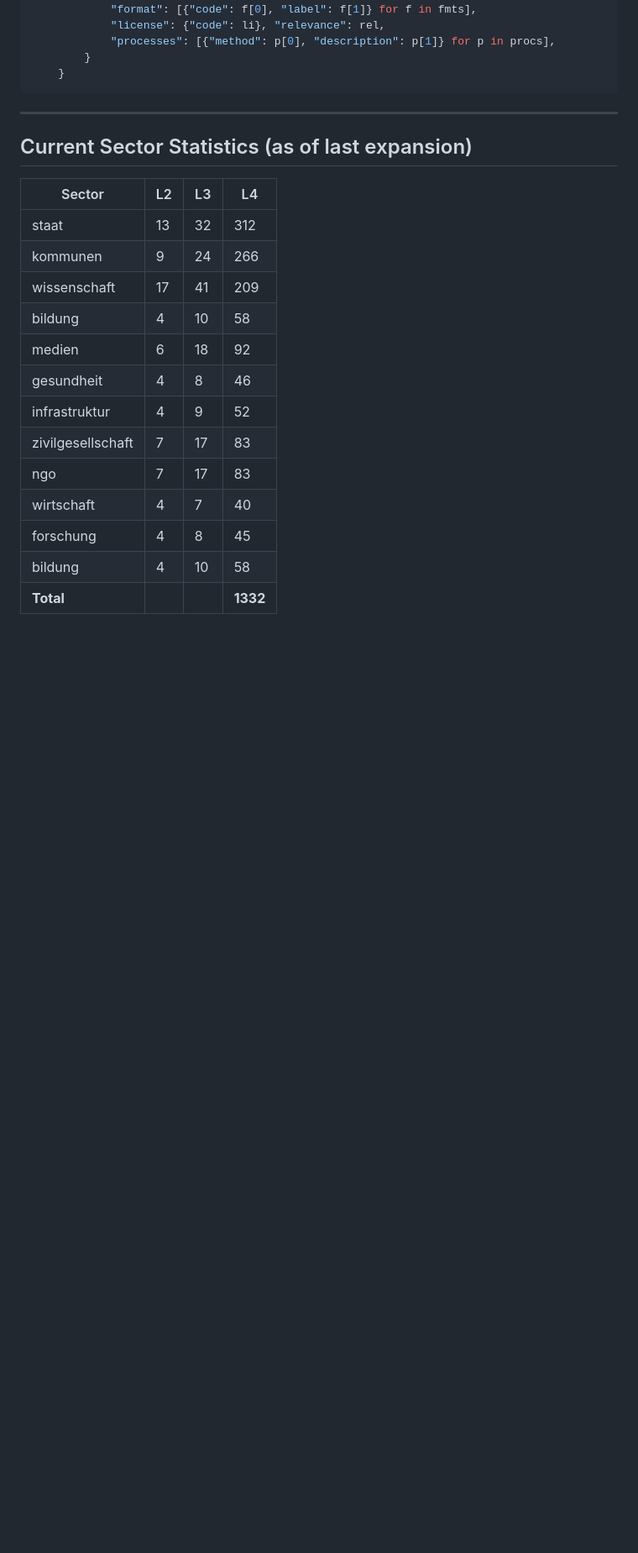
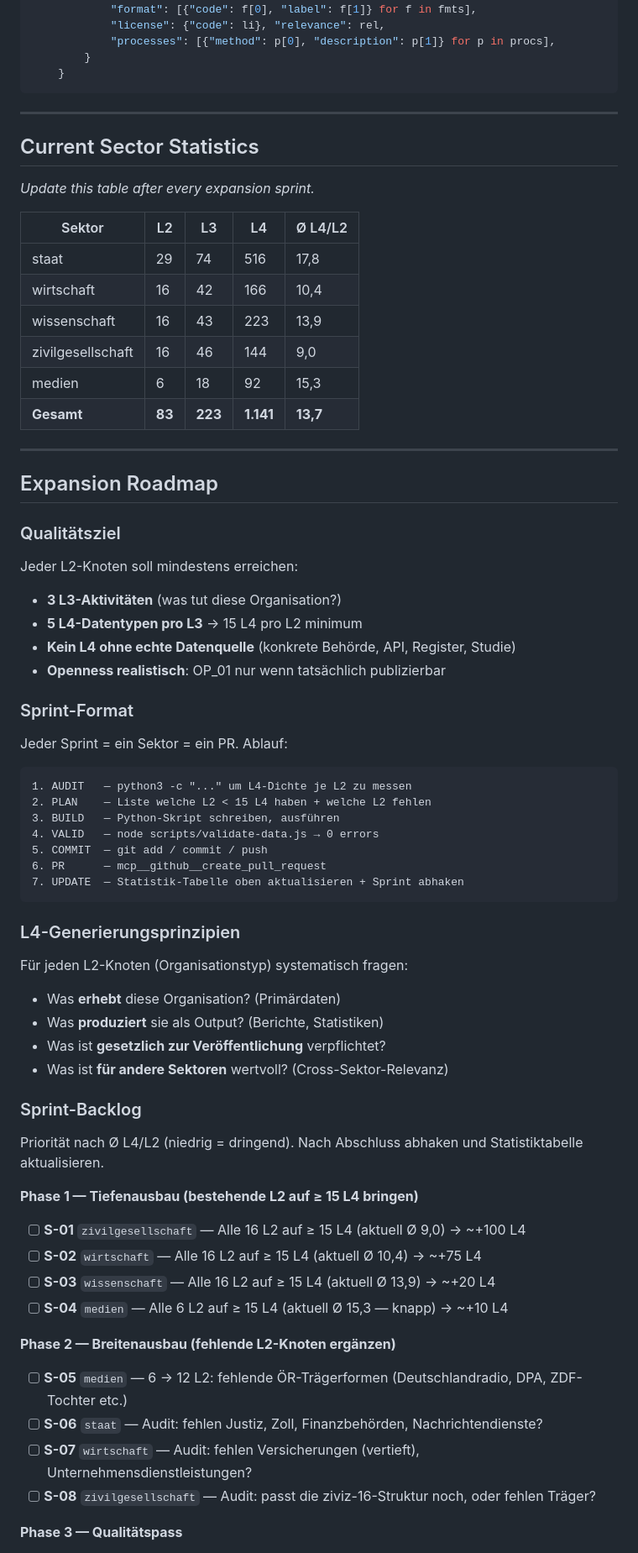
Before and after one commit to daimpad/datenatlas, a Markdown page: CLAUDE.md, the part around one of its changes. Shown at 84% size. Drawn GitHub-style; blank space fills up the shorter version.

Commit message:
Add expansion roadmap to CLAUDE.md
- Update sector files table to reflect new 5-sector Trägertyp structure
- Update statistics table with current state (83 L2, 1.141 L4)
- Add Expansion Roadmap section with:
    - Quality targets (≥3 L3, ≥5 L4/L3 per L2)
    - Sprint format (Audit → Plan → Build → Validate → PR → Update)
    - L4 generation principles
    - Prioritized sprint backlog (S-01 to S-10)
    - Startbefehl: "Nächster Sprint"

https://claude.ai/code/session_01HSfzUArLDQS2sFn8swQncq

````diff
--- a/CLAUDE.md
+++ b/CLAUDE.md
@@ -253,20 +256,70 @@ def d4(id, name, desc, op_cls, op_lbl, op_expl, th, ob, gr, fmts, li, rel, procs
 
 ---
 
-## Current Sector Statistics (as of last expansion)
+## Current Sector Statistics
 
-| Sector | L2 | L3 | L4 |
-|--------|----|----|-----|
-| staat | 13 | 32 | 312 |
-| kommunen | 9 | 24 | 266 |
-| wissenschaft | 17 | 41 | 209 |
-| bildung | 4 | 10 | 58 |
-| medien | 6 | 18 | 92 |
-| gesundheit | 4 | 8 | 46 |
-| infrastruktur | 4 | 9 | 52 |
-| zivilgesellschaft | 7 | 17 | 83 |
-| ngo | 7 | 17 | 83 |
-| wirtschaft | 4 | 7 | 40 |
-| forschung | 4 | 8 | 45 |
-| bildung | 4 | 10 | 58 |
-| **Total** | | | **1332** |
+*Update this table after every expansion sprint.*
+
+| Sektor | L2 | L3 | L4 | Ø L4/L2 |
+|--------|----|----|-----|---------|
+| staat | 29 | 74 | 516 | 17,8 |
+| wirtschaft | 16 | 42 | 166 | 10,4 |
+| wissenschaft | 16 | 43 | 223 | 13,9 |
+| zivilgesellschaft | 16 | 46 | 144 | 9,0 |
+| medien | 6 | 18 | 92 | 15,3 |
+| **Gesamt** | **83** | **223** | **1.141** | **13,7** |
+
+---
+
+## Expansion Roadmap
+
+### Qualitätsziel
+
+Jeder L2-Knoten soll mindestens erreichen:
+- **3 L3-Aktivitäten** (was tut diese Organisation?)
+- **5 L4-Datentypen pro L3** → 15 L4 pro L2 minimum
+- **Kein L4 ohne echte Datenquelle** (konkrete Behörde, API, Register, Studie)
+- **Openness realistisch**: OP_01 nur wenn tatsächlich publizierbar
+
+### Sprint-Format
+
+Jeder Sprint = ein Sektor = ein PR. Ablauf:
+
+```
+1. AUDIT   — python3 -c "..." um L4-Dichte je L2 zu messen
+2. PLAN    — Liste welche L2 < 15 L4 haben + welche L2 fehlen
+3. BUILD   — Python-Skript schreiben, ausführen
+4. VALID   — node scripts/validate-data.js → 0 errors
+5. COMMIT  — git add / commit / push
+6. PR      — mcp__github__create_pull_request
+7. UPDATE  — Statistik-Tabelle oben aktualisieren + Sprint abhaken
+```
+
+### L4-Generierungsprinzipien
+
+Für jeden L2-Knoten (Organisationstyp) systematisch fragen:
+- Was **erhebt** diese Organisation? (Primärdaten)
+- Was **produziert** sie als Output? (Berichte, Statistiken)
+- Was ist **gesetzlich zur Veröffentlichung** verpflichtet?
+- Was ist **für andere Sektoren** wertvoll? (Cross-Sektor-Relevanz)
+
+### Sprint-Backlog
+
+Priorität nach Ø L4/L2 (niedrig = dringend). Nach Abschluss abhaken und Statistiktabelle aktualisieren.
+
+**Phase 1 — Tiefenausbau (bestehende L2 auf ≥ 15 L4 bringen)**
+
+- [ ] **S-01** `zivilgesellschaft` — Alle 16 L2 auf ≥ 15 L4 (aktuell Ø 9,0) → ~+100 L4
+- [ ] **S-02** `wirtschaft` — Alle 16 L2 auf ≥ 15 L4 (aktuell Ø 10,4) → ~+75 L4
+- [ ] **S-03** `wissenschaft` — Alle 16 L2 auf ≥ 15 L4 (aktuell Ø 13,9) → ~+20 L4
+- [ ] **S-04** `medien` — Alle 6 L2 auf ≥ 15 L4 (aktuell Ø 15,3 — knapp) → ~+10 L4
+
+**Phase 2 — Breitenausbau (fehlende L2-Knoten ergänzen)**
+
+- [ ] **S-05** `medien` — 6 → 12 L2: fehlende ÖR-Trägerformen (Deutschlandradio, DPA, ZDF-Tochter etc.)
+- [ ] **S-06** `staat` — Audit: fehlen Justiz, Zoll, Finanzbehörden, Nachrichtendienste?
+- [ ] **S-07** `wirtschaft` — Audit: fehlen Versicherungen (vertieft), Unternehmensdienstleistungen?
+- [ ] **S-08** `zivilgesellschaft` — Audit: passt die ziviz-16-Struktur noch, oder fehlen Träger?
+
+**Phase 3 — Qualitätspass**
+
````
Also changed, not shown: other parts of CLAUDE.md (+25 -11 lines).
